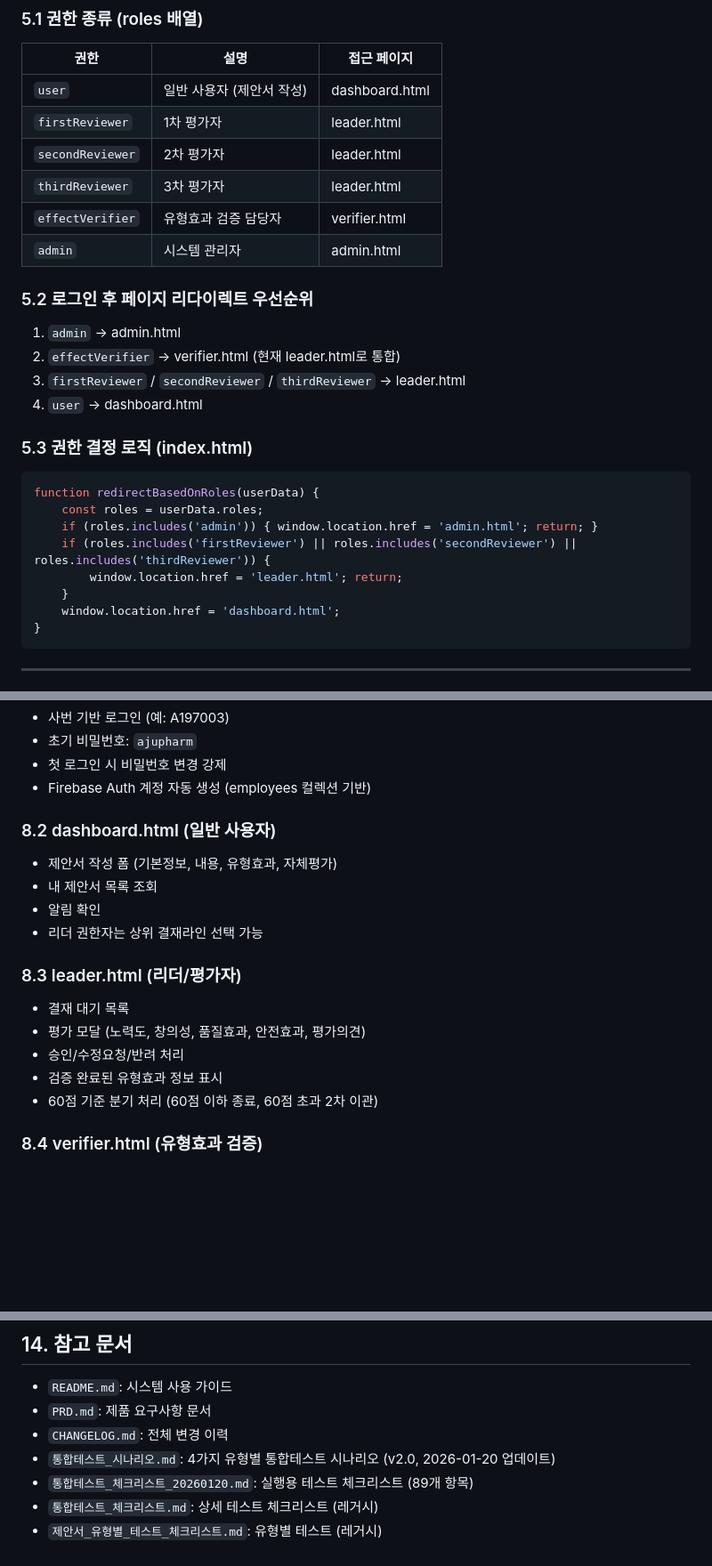
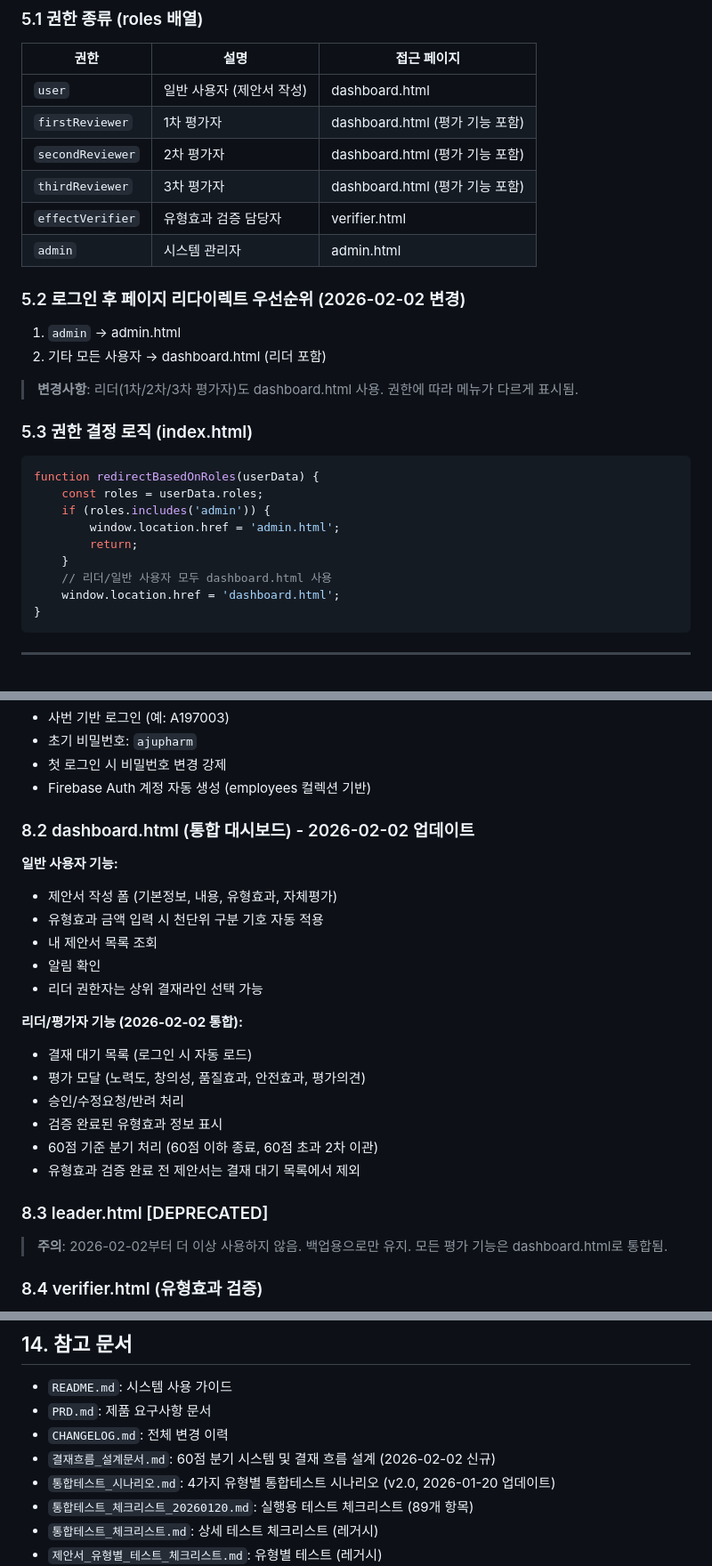
Before and after one commit to Lovida82/suggestion-system, a Markdown page: CLAUDE.md, 3 parts joined by grey strips. Shown at 89% size. Drawn GitHub-style; blank space fills up the shorter version.

````diff
--- a/CLAUDE.md
+++ b/CLAUDE.md
@@ -116,26 +117,27 @@ const firebaseConfig = {
 | 권한 | 설명 | 접근 페이지 |
 |------|------|------------|
 | `user` | 일반 사용자 (제안서 작성) | dashboard.html |
-| `firstReviewer` | 1차 평가자 | leader.html |
-| `secondReviewer` | 2차 평가자 | leader.html |
-| `thirdReviewer` | 3차 평가자 | leader.html |
+| `firstReviewer` | 1차 평가자 | dashboard.html (평가 기능 포함) |
+| `secondReviewer` | 2차 평가자 | dashboard.html (평가 기능 포함) |
+| `thirdReviewer` | 3차 평가자 | dashboard.html (평가 기능 포함) |
 | `effectVerifier` | 유형효과 검증 담당자 | verifier.html |
 | `admin` | 시스템 관리자 | admin.html |
 
-### 5.2 로그인 후 페이지 리다이렉트 우선순위
+### 5.2 로그인 후 페이지 리다이렉트 우선순위 (2026-02-02 변경)
 1. `admin` → admin.html
-2. `effectVerifier` → verifier.html (현재 leader.html로 통합)
-3. `firstReviewer` / `secondReviewer` / `thirdReviewer` → leader.html
-4. `user` → dashboard.html
+2. 기타 모든 사용자 → dashboard.html (리더 포함)
+
+> **변경사항**: 리더(1차/2차/3차 평가자)도 dashboard.html 사용. 권한에 따라 메뉴가 다르게 표시됨.
 
 ### 5.3 권한 결정 로직 (index.html)
 ```javascript
 function redirectBasedOnRoles(userData) {
     const roles = userData.roles;
-    if (roles.includes('admin')) { window.location.href = 'admin.html'; return; }
-    if (roles.includes('firstReviewer') || roles.includes('secondReviewer') || roles.includes('thirdReviewer')) {
-        window.location.href = 'leader.html'; return;
+    if (roles.includes('admin')) {
+        window.location.href = 'admin.html';
+        return;
     }
+    // 리더/일반 사용자 모두 dashboard.html 사용
     window.location.href = 'dashboard.html';
 }
 ```
@@ -231,18 +233,25 @@ function redirectBasedOnRoles(userData) {
 - 첫 로그인 시 비밀번호 변경 강제
 - Firebase Auth 계정 자동 생성 (employees 컬렉션 기반)
 
-### 8.2 dashboard.html (일반 사용자)
+### 8.2 dashboard.html (통합 대시보드) - 2026-02-02 업데이트
+**일반 사용자 기능:**
 - 제안서 작성 폼 (기본정보, 내용, 유형효과, 자체평가)
+- 유형효과 금액 입력 시 천단위 구분 기호 자동 적용
 - 내 제안서 목록 조회
 - 알림 확인
 - 리더 권한자는 상위 결재라인 선택 가능
 
-### 8.3 leader.html (리더/평가자)
-- 결재 대기 목록
+**리더/평가자 기능 (2026-02-02 통합):**
+- 결재 대기 목록 (로그인 시 자동 로드)
 - 평가 모달 (노력도, 창의성, 품질효과, 안전효과, 평가의견)
 - 승인/수정요청/반려 처리
 - 검증 완료된 유형효과 정보 표시
 - 60점 기준 분기 처리 (60점 이하 종료, 60점 초과 2차 이관)
+- 유형효과 검증 완료 전 제안서는 결재 대기 목록에서 제외
+
+### 8.3 leader.html [DEPRECATED]
+> **주의**: 2026-02-02부터 더 이상 사용하지 않음. 백업용으로만 유지.
+> 모든 평가 기능은 dashboard.html로 통합됨.
 
 ### 8.4 verifier.html (유형효과 검증)
 - 검증 대기 목록
@@ -416,6 +476,7 @@ FirebaseError: Missing or insufficient permissions
 - `README.md`: 시스템 사용 가이드
 - `PRD.md`: 제품 요구사항 문서
 - `CHANGELOG.md`: 전체 변경 이력
+- `결재흐름_설계문서.md`: 60점 분기 시스템 및 결재 흐름 설계 (2026-02-02 신규)
 - `통합테스트_시나리오.md`: 4가지 유형별 통합테스트 시나리오 (v2.0, 2026-01-20 업데이트)
 - `통합테스트_체크리스트_20260120.md`: 실행용 테스트 체크리스트 (89개 항목)
 - `통합테스트_체크리스트.md`: 상세 테스트 체크리스트 (레거시)
````
Also changed, not shown: other parts of CLAUDE.md (+65 -13 lines), 결재흐름_설계문서.md (added, +240 -0 lines).
